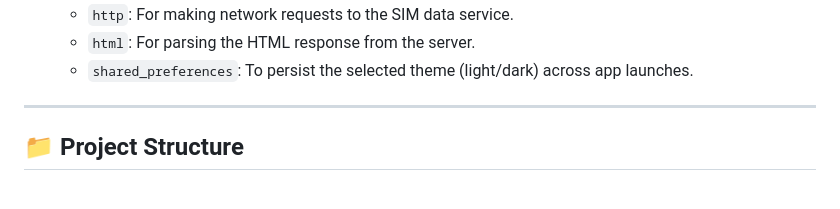
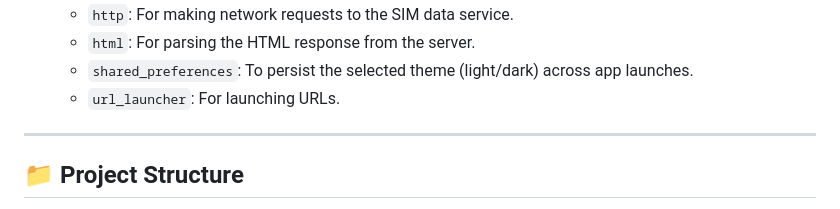
Before and after one commit to shoaibhassan2/paksimapp, a Markdown page: README.md, the part around the change. Drawn GitHub-style.

Commit message:
Commit: Fixed Readme.md

```diff
--- a/README.md
+++ b/README.md
@@ -47,6 +47,7 @@ This project is built with a focus on maintainability and scalability, utilizing
     -   `http`: For making network requests to the SIM data service.
     -   `html`: For parsing the HTML response from the server.
     -   `shared_preferences`: To persist the selected theme (light/dark) across app launches.
+    -   `url_launcher`: For launching URLs.
 
 ---
 
```
